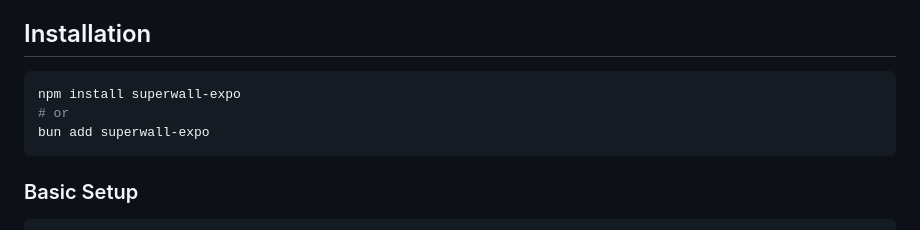
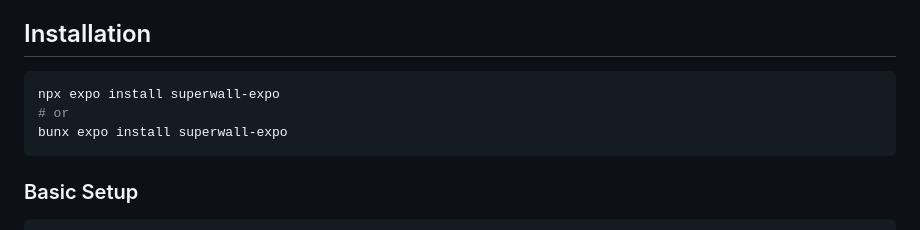
Before and after one commit to superwall/expo-superwall, a Markdown page: README.md, the part around the change. Rendered like a GitHub page.

````diff
--- a/README.md
+++ b/README.md
@@ -33,9 +33,9 @@
 ## Installation
 
 ```bash
-npm install superwall-expo
+npx expo install superwall-expo
 # or
-bun add superwall-expo
+bunx expo install superwall-expo
 ```
 
 ### Basic Setup
````
